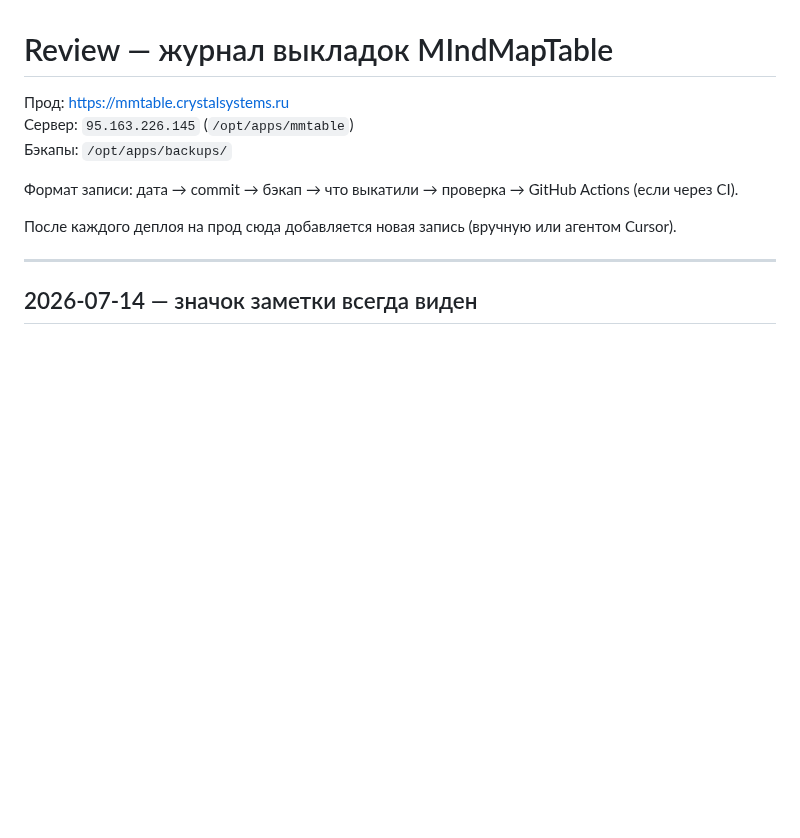
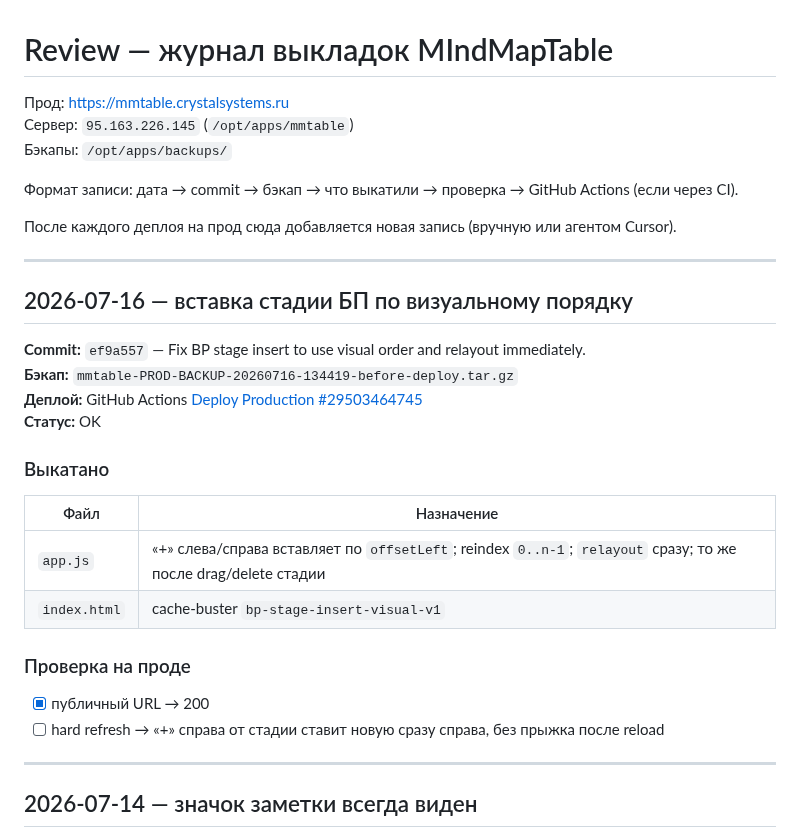
Before and after one commit to skitoand/mmtables, a Markdown page: REVIEW.md, the part around the change. GitHub-like rendering; blank space fills up the shorter version.

Commit message:
Document production deploy for BP stage visual insert fix.
Co-authored-by: Cursor <cursoragent@cursor.com>

```diff
--- a/REVIEW.md
+++ b/REVIEW.md
@@ -7,6 +7,27 @@
 Формат записи: дата → commit → бэкап → что выкатили → проверка → GitHub Actions (если через CI).
 
 После каждого деплоя на прод сюда добавляется новая запись (вручную или агентом Cursor).
+
+---
+
+## 2026-07-16 — вставка стадии БП по визуальному порядку
+
+**Commit:** `ef9a557` — Fix BP stage insert to use visual order and relayout immediately.
+**Бэкап:** `mmtable-PROD-BACKUP-20260716-134419-before-deploy.tar.gz`
+**Деплой:** GitHub Actions [Deploy Production #29503464745](https://github.com/skitoand/mmtables/actions/runs/29503464745)
+**Статус:** OK
+
+### Выкатано
+
+| Файл | Назначение |
+|------|------------|
+| `app.js` | «+» слева/справа вставляет по `offsetLeft`; reindex `0..n-1`; `relayout` сразу; то же после drag/delete стадии |
+| `index.html` | cache-buster `bp-stage-insert-visual-v1` |
+
+### Проверка на проде
+
+- [x] публичный URL → 200
+- [ ] hard refresh → «+» справа от стадии ставит новую сразу справа, без прыжка после reload
 
 ---
 
```
